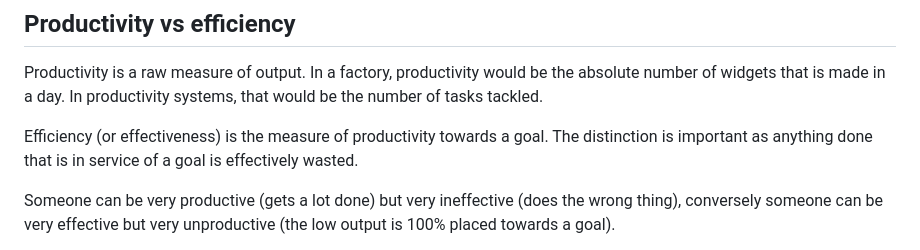
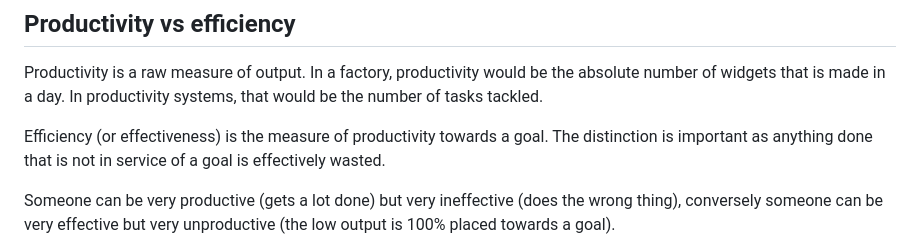
Before and after one commit to jchaffraix/JulienCorner, a Markdown page: posts/productivity.md, the part around the change. Drawn GitHub-style.

Commit message:
Fix error in the phrasing of effectiveness
Kudos to Kristjan for noticing.

```diff
--- a/posts/productivity.md
+++ b/posts/productivity.md
@@ -6,7 +6,7 @@
 
 Productivity is a raw measure of output. In a factory, productivity would be the absolute number of widgets that is made in a day. In productivity systems, that would be the number of tasks tackled.
 
-Efficiency (or effectiveness) is the measure of productivity towards a goal. The distinction is important as anything done that is in service of a goal is effectively wasted.
+Efficiency (or effectiveness) is the measure of productivity towards a goal. The distinction is important as anything done that is not in service of a goal is effectively wasted.
 
 Someone can be very productive (gets a lot done) but very ineffective (does the wrong thing), conversely someone can be very effective but very unproductive (the low output is 100% placed towards a goal).
 
```
